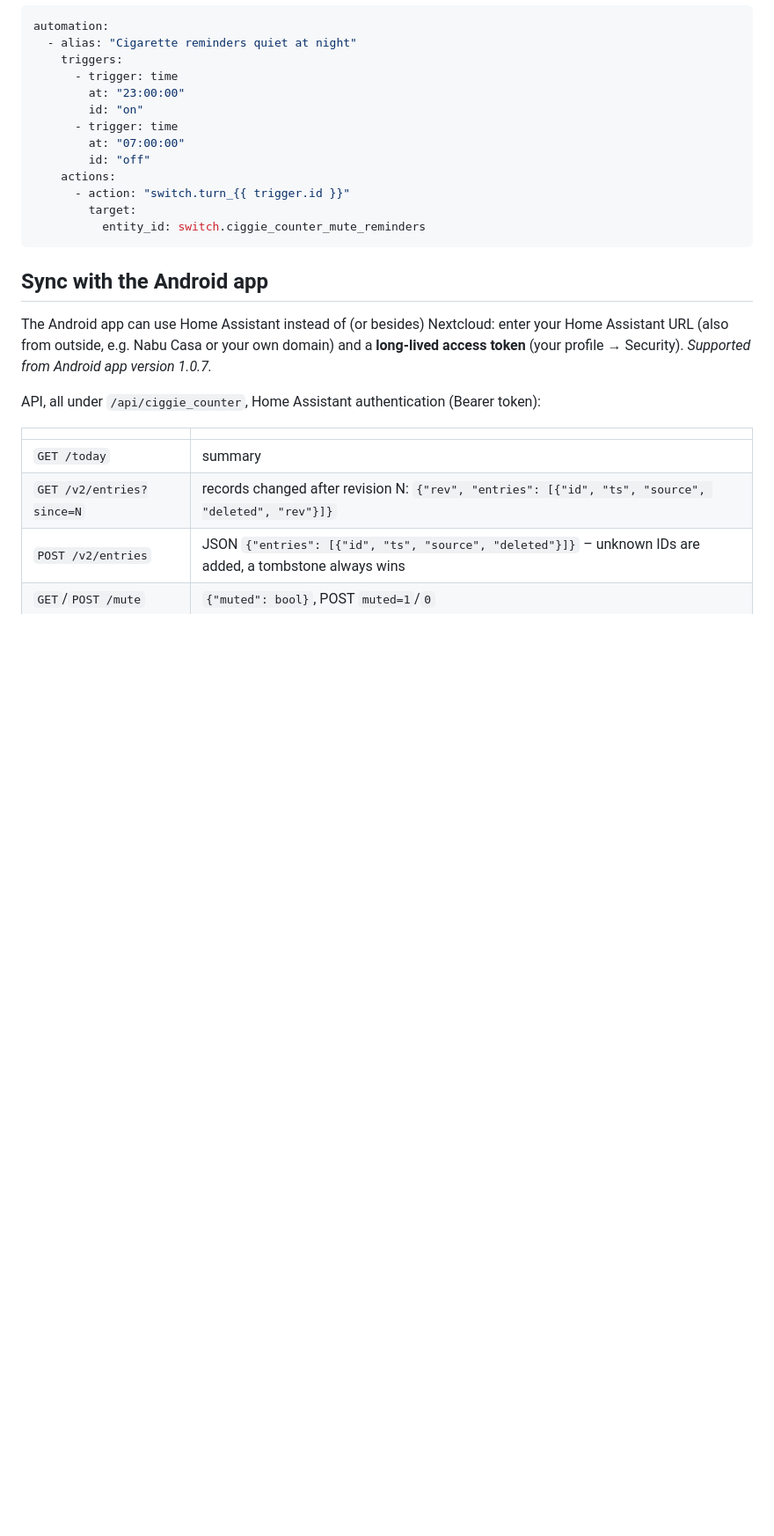
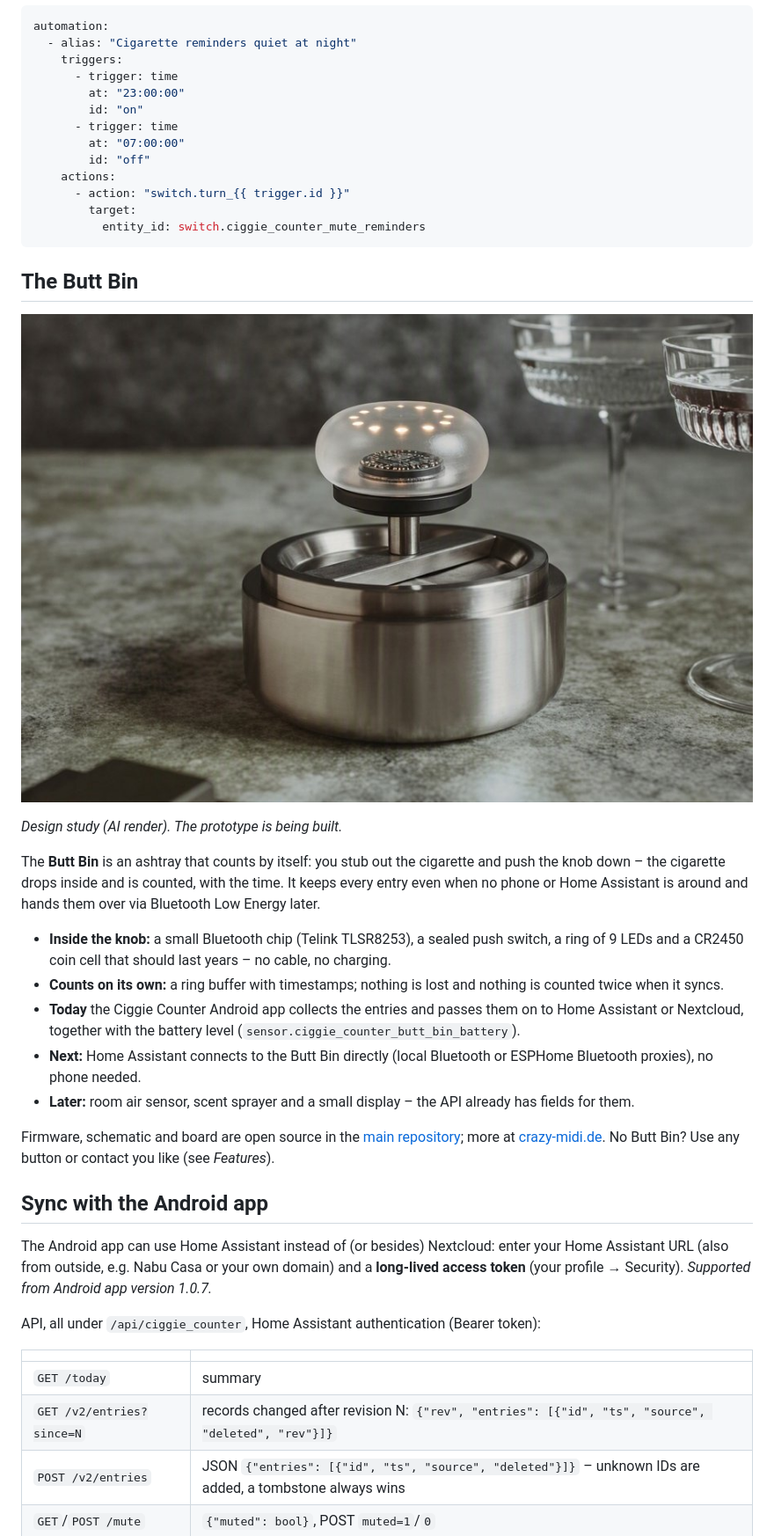
Before and after one commit to gh0stless/ciggie-counter-ha, a Markdown page: README.md, the part around the change. Shown at 88% size. Drawn GitHub-style; pictures changed too: images/butt-bin.jpg (added); blank space fills up the shorter version.

Commit message:
README: Butt Bin picture and description
Co-Authored-By: Claude Opus 5.5 <noreply@anthropic.com>

````diff
--- a/README.md
+++ b/README.md
@@ -88,6 +88,22 @@ automation:
           entity_id: switch.ciggie_counter_mute_reminders
 ```
 
+## The Butt Bin
+
+![Butt Bin design study: a brushed steel ashtray with a clear plunger knob and a ring of LEDs](images/butt-bin.jpg)
+
+*Design study (AI render). The prototype is being built.*
+
+The **Butt Bin** is an ashtray that counts by itself: you stub out the cigarette and push the knob down – the cigarette drops inside and is counted, with the time. It keeps every entry even when no phone or Home Assistant is around and hands them over via Bluetooth Low Energy later.
+
+- **Inside the knob:** a small Bluetooth chip (Telink TLSR8253), a sealed push switch, a ring of 9 LEDs and a CR2450 coin cell that should last years – no cable, no charging.
+- **Counts on its own:** a ring buffer with timestamps; nothing is lost and nothing is counted twice when it syncs.
+- **Today** the Ciggie Counter Android app collects the entries and passes them on to Home Assistant or Nextcloud, together with the battery level (`sensor.ciggie_counter_butt_bin_battery`).
+- **Next:** Home Assistant connects to the Butt Bin directly (local Bluetooth or ESPHome Bluetooth proxies), no phone needed.
+- **Later:** room air sensor, scent sprayer and a small display – the API already has fields for them.
+
+Firmware, schematic and board are open source in the [main repository](https://github.com/gh0stless/ciggie-counter); more at [crazy-midi.de](https://crazy-midi.de). No Butt Bin? Use any button or contact you like (see *Features*).
+
 ## Sync with the Android app
 
 The Android app can use Home Assistant instead of (or besides) Nextcloud: enter your Home Assistant URL (also from outside, e.g. Nabu Casa or your own domain) and a **long-lived access token** (your profile → Security). *Supported from Android app version 1.0.7.*
````
